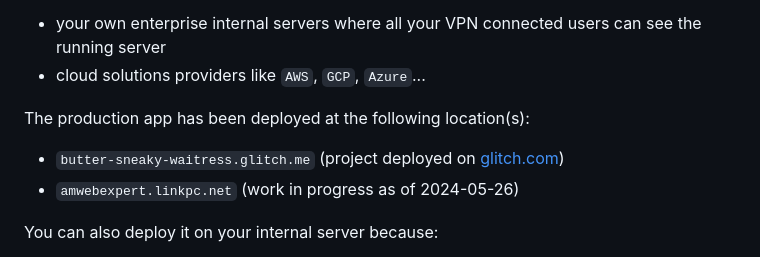
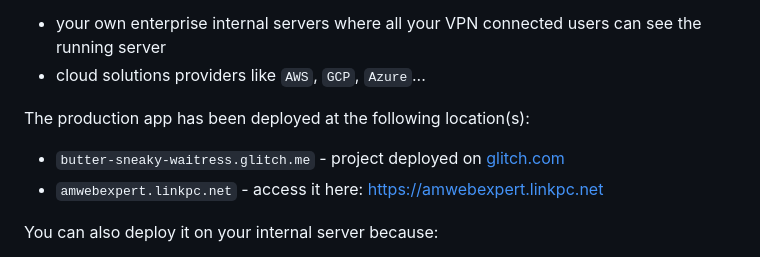
Before and after one commit to amwebexpert/ws-poker-planning, a Markdown page: README.md, the part around the change. Drawn GitHub-style.

Commit message:
docs: README.md

```diff
--- a/README.md
+++ b/README.md
@@ -34,8 +34,8 @@ The `ws-poker-planning` server is a pure `Node.js` backend app that can be easyl
 - cloud solutions providers like `AWS`, `GCP`, `Azure`...
 
 The production app has been deployed at the following location(s):
-- `butter-sneaky-waitress.glitch.me` (project deployed on [glitch.com](glitch.com))
-- `amwebexpert.linkpc.net` (work in progress as of 2024-05-26)
+- `butter-sneaky-waitress.glitch.me` - project deployed on [glitch.com](butter-sneaky-waitress.glitch.me)
+- `amwebexpert.linkpc.net` - access it here: [https://amwebexpert.linkpc.net](https://amwebexpert.linkpc.net)
 
 You can also deploy it on your internal server because:
 - all your poker planning sessions are going to be private (only visible through your VPN for instance)
```
